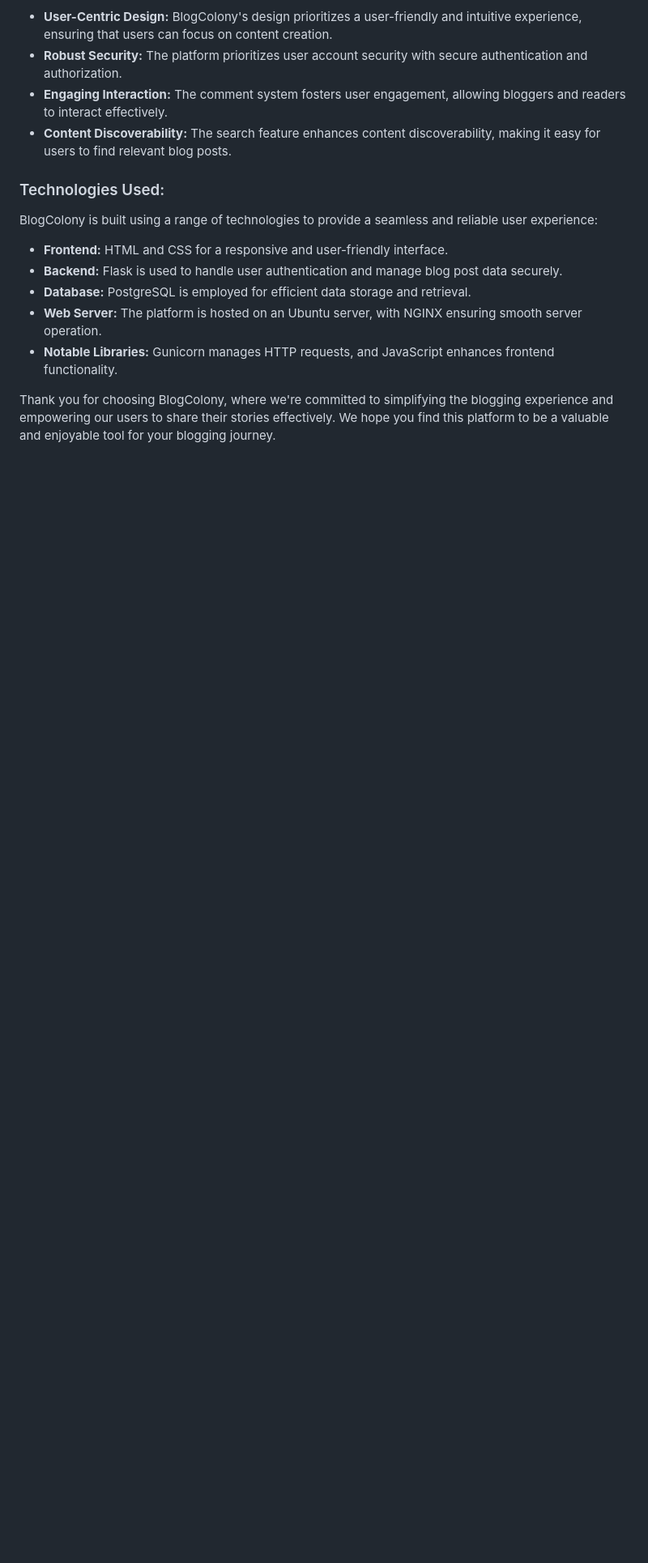
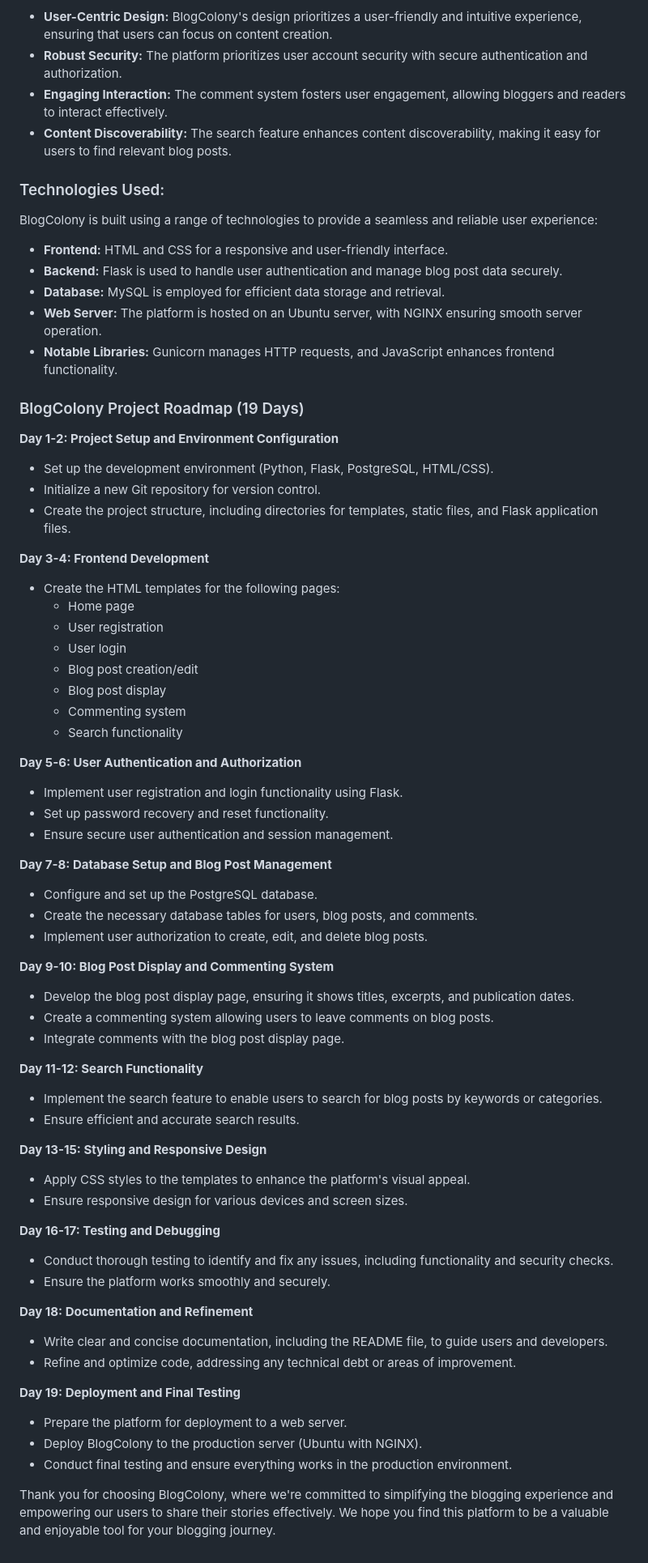
Before and after one commit to Mesh-254/BlogColony, a Markdown page: README.md, the part around the change. Shown at 81% size. Rendered like a GitHub page; blank space fills up the shorter version.

```diff
--- a/README.md
+++ b/README.md
@@ -51,8 +51,61 @@ BlogColony is built using a range of technologies to provide a seamless and reli
 
 - **Frontend:** HTML and CSS for a responsive and user-friendly interface.
 - **Backend:** Flask is used to handle user authentication and manage blog post data securely.
-- **Database:** PostgreSQL is employed for efficient data storage and retrieval.
+- **Database:** MySQL is employed for efficient data storage and retrieval.
 - **Web Server:** The platform is hosted on an Ubuntu server, with NGINX ensuring smooth server operation.
 - **Notable Libraries:** Gunicorn manages HTTP requests, and JavaScript enhances frontend functionality.
 
+### BlogColony Project Roadmap (19 Days)
+
+**Day 1-2: Project Setup and Environment Configuration**
+- Set up the development environment (Python, Flask, PostgreSQL, HTML/CSS).
+- Initialize a new Git repository for version control.
+- Create the project structure, including directories for templates, static files, and Flask application files.
+
+**Day 3-4: Frontend Development**
+- Create the HTML templates for the following pages:
+  - Home page
+  - User registration
+  - User login
+  - Blog post creation/edit
+  - Blog post display
+  - Commenting system
+  - Search functionality
+
+**Day 5-6: User Authentication and Authorization**
+- Implement user registration and login functionality using Flask.
+- Set up password recovery and reset functionality.
+- Ensure secure user authentication and session management.
+
+**Day 7-8: Database Setup and Blog Post Management**
+- Configure and set up the PostgreSQL database.
+- Create the necessary database tables for users, blog posts, and comments.
+- Implement user authorization to create, edit, and delete blog posts.
+
+**Day 9-10: Blog Post Display and Commenting System**
+- Develop the blog post display page, ensuring it shows titles, excerpts, and publication dates.
+- Create a commenting system allowing users to leave comments on blog posts.
+- Integrate comments with the blog post display page.
+
+**Day 11-12: Search Functionality**
+- Implement the search feature to enable users to search for blog posts by keywords or categories.
+- Ensure efficient and accurate search results.
+
+**Day 13-15: Styling and Responsive Design**
+- Apply CSS styles to the templates to enhance the platform's visual appeal.
+- Ensure responsive design for various devices and screen sizes.
+
+**Day 16-17: Testing and Debugging**
+- Conduct thorough testing to identify and fix any issues, including functionality and security checks.
+- Ensure the platform works smoothly and securely.
+
+**Day 18: Documentation and Refinement**
+- Write clear and concise documentation, including the README file, to guide users and developers.
+- Refine and optimize code, addressing any technical debt or areas of improvement.
+
+**Day 19: Deployment and Final Testing**
+- Prepare the platform for deployment to a web server.
+- Deploy BlogColony to the production server (Ubuntu with NGINX).
+- Conduct final testing and ensure everything works in the production environment.
+
 Thank you for choosing BlogColony, where we're committed to simplifying the blogging experience and empowering our users to share their stories effectively. We hope you find this platform to be a valuable and enjoyable tool for your blogging journey.
```
